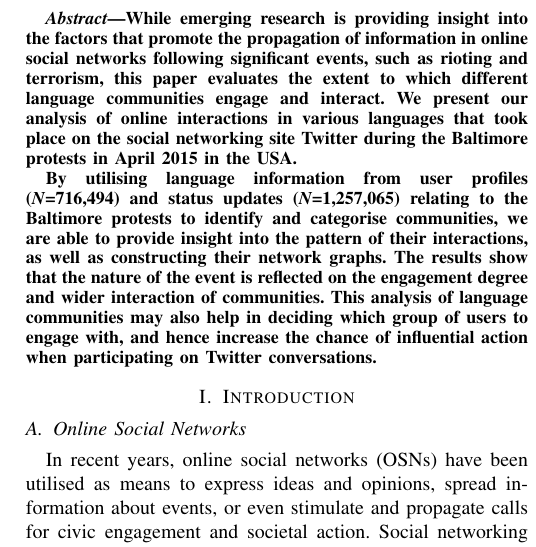
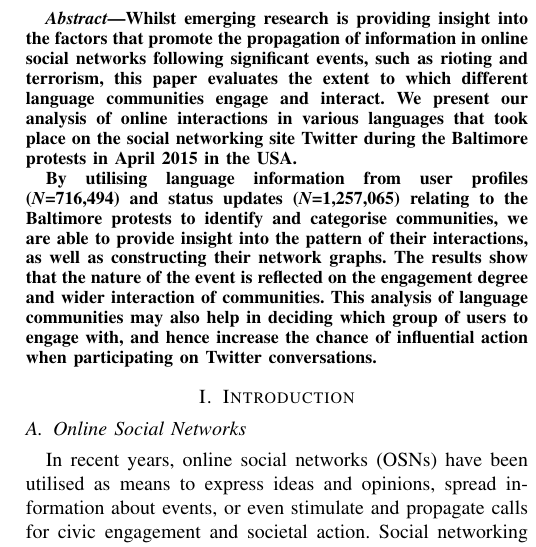
Before and after one commit to tomcrick/Hypertext2017, a LaTeX paper (ssci2016.tex): part of one column of page 1 of 8, cut so that both start at the same text. Compiled offline with pdfLaTeX; a missing font is replaced by an installed copy or a similar font; a LaTeX package or settings file that is missing is left out.

Commit message:
Final version

```diff
--- a/ssci2016.tex
+++ b/ssci2016.tex
@@ -53,7 +53,7 @@ Email: tcrick@cardiffmet.ac.uk}}
 
 
 \begin{abstract}
-While emerging research is providing insight into the factors that
+Whilst emerging research is providing insight into the factors that
 promote the propagation of information in online social networks
 following significant events, such as rioting and terrorism, this
 paper evaluates the extent to which different language communities
```
